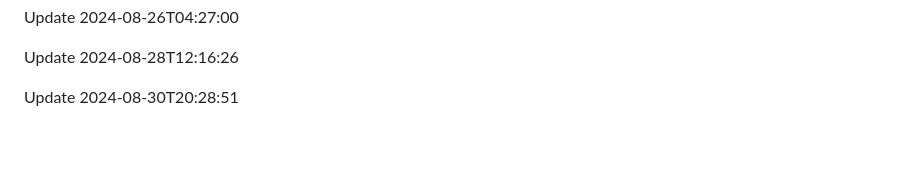
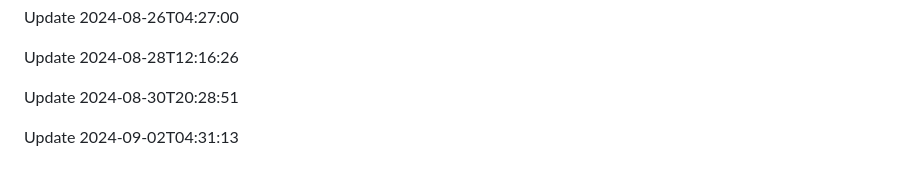
Before and after one commit to htiketun/php-messaging-suite, a Markdown page: README.md, the part around the change. Drawn GitHub-style; blank space fills up the shorter version.

```diff
--- a/README.md
+++ b/README.md
@@ -339,3 +339,5 @@ Update 2024-08-26T04:27:00
 Update 2024-08-28T12:16:26
 
 Update 2024-08-30T20:28:51
+
+Update 2024-09-02T04:31:13
```
